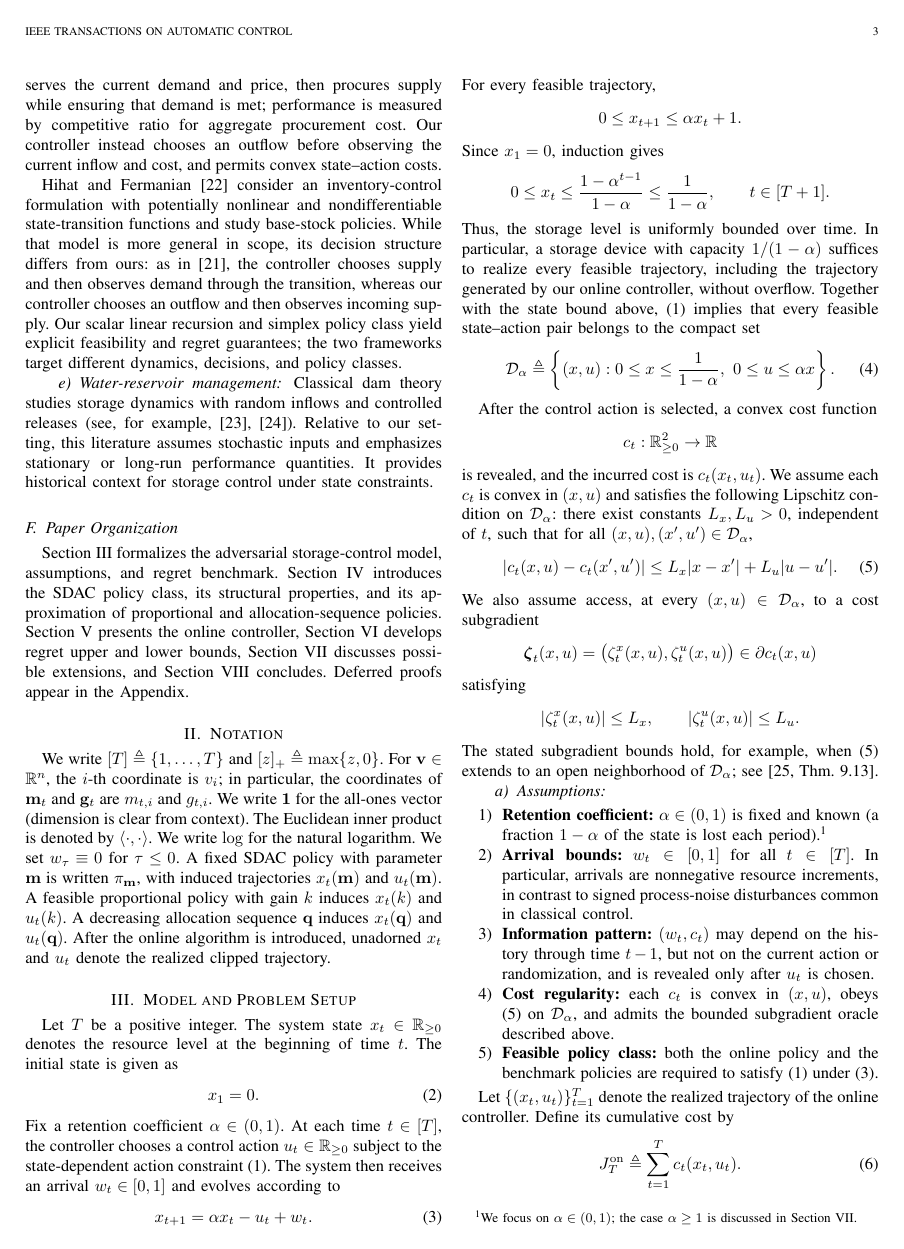
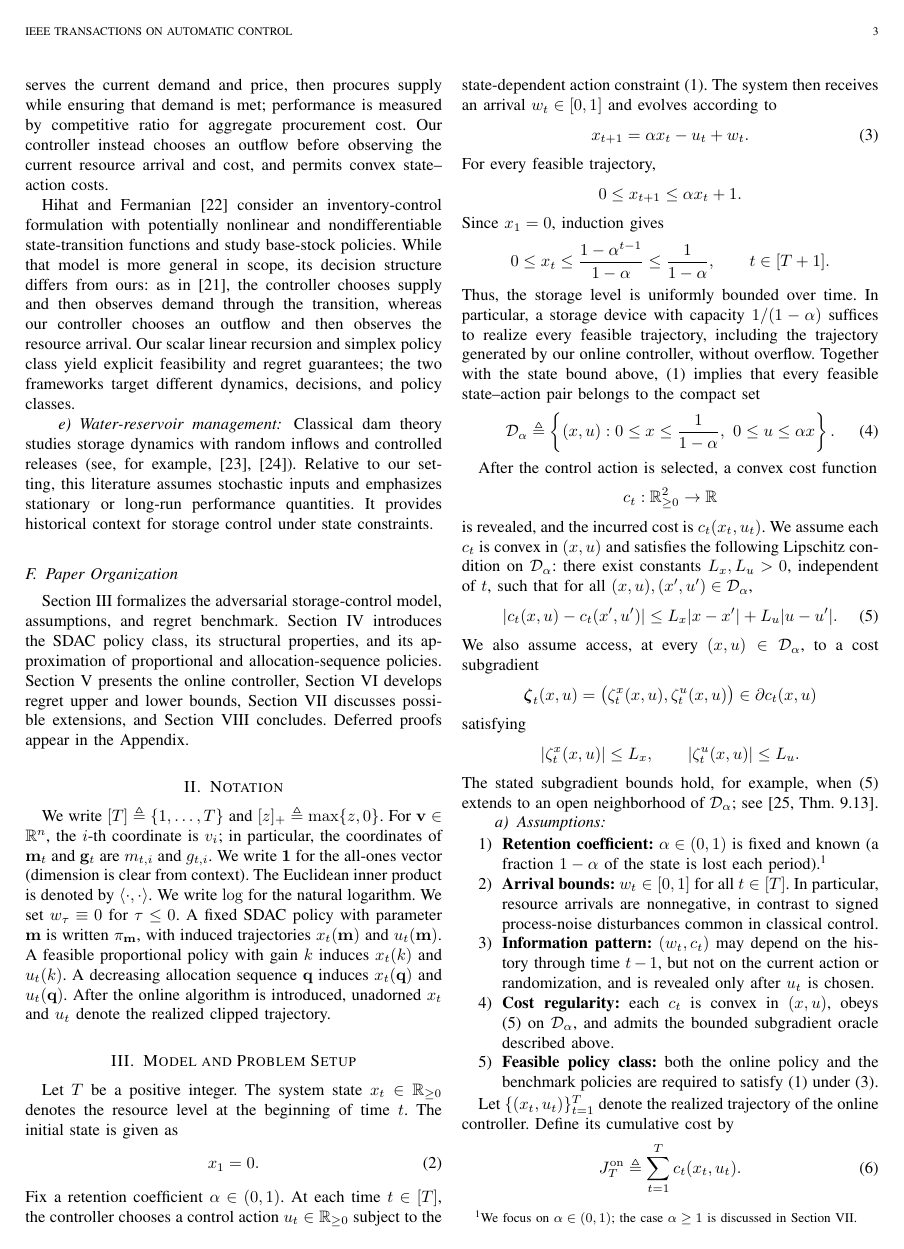
Before and after one commit to kamiaras/phd-last-paper, a LaTeX paper (fresh_rewrite.tex): page 3 of 16. Compiled offline with pdfLaTeX.

Commit message:
rewrite: standardize terminology on resource arrivals instead of mixed inflow/supply wording
Co-authored-by: Cursor <cursoragent@cursor.com>

```diff
--- a/fresh_rewrite.tex
+++ b/fresh_rewrite.tex
@@ -244,18 +244,18 @@ Yang et al. \cite{yang2020online} study online procurement under inventory
 constraints. The controller observes the current demand and price, then procures
 supply while ensuring that demand is met; performance is measured by competitive
 ratio for aggregate procurement cost. Our controller instead chooses an outflow
-before observing the current inflow and cost, and permits convex state--action
-costs.
+before observing the current resource arrival and cost, and permits convex
+state--action costs.
 
 Hihat and Fermanian \cite{hihat2024online} consider an
 inventory-control formulation with potentially nonlinear and nondifferentiable
 state-transition functions and study base-stock policies. While that model is more
 general in scope, its decision structure differs from ours: as in
 \cite{yang2020online}, the controller chooses supply and then observes demand through
-the transition, whereas our controller chooses an outflow and then observes incoming
-supply. Our scalar linear recursion and simplex policy class yield explicit
-feasibility and regret guarantees; the two frameworks target different dynamics,
-decisions, and policy classes.
+the transition, whereas our controller chooses an outflow and then observes the
+resource arrival. Our scalar linear recursion and simplex policy class yield
+explicit feasibility and regret guarantees; the two frameworks target different
+dynamics, decisions, and policy classes.
 
 \paragraph{Water-reservoir management}
 Classical dam theory studies storage dynamics with random inflows and controlled
@@ -375,7 +375,7 @@ $\mathcal{D}_\alpha$; see \cite[Thm.~9.13]{rockafellar1998variational}.
         $\alpha\in(0,1)$; the case $\alpha\ge 1$ is discussed in
         Section~\ref{sec:extensions}.}
     \item \textbf{Arrival bounds:} $w_t\in[0,1]$ for all $t\in[T]$.
-        In particular, arrivals are nonnegative resource increments, in contrast to
+        In particular, resource arrivals are nonnegative, in contrast to
         signed process-noise disturbances common in classical control.
     \item \textbf{Information pattern:} $(w_t,c_t)$ may depend on the history
         through time $t-1$, but not on the current action or randomization, and is
```
Also changed, not shown: fresh_rewrite.pdf, fresh_rewrite.tex (10 more changed lines).
